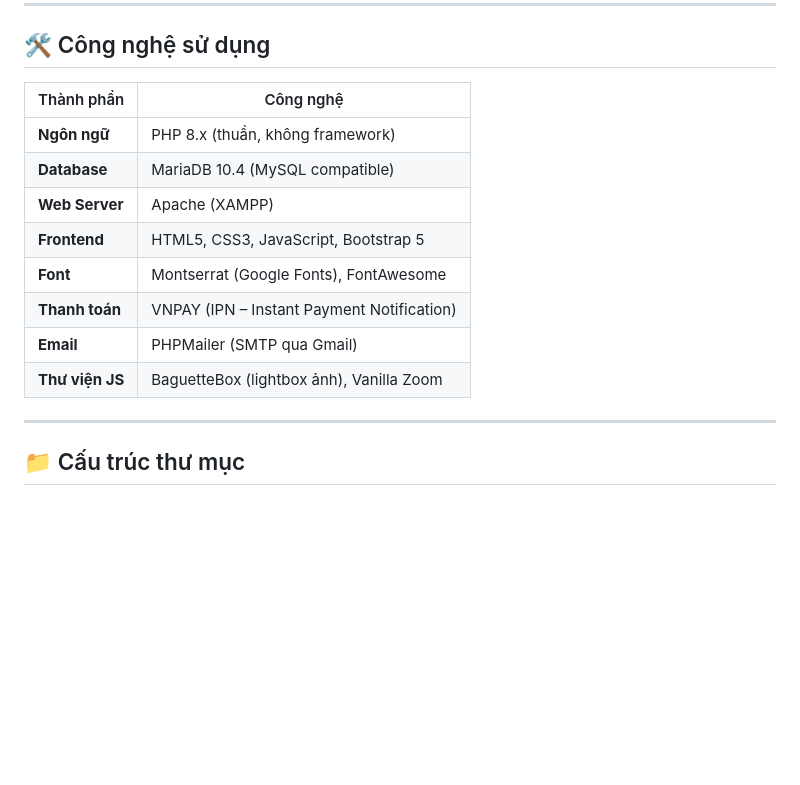
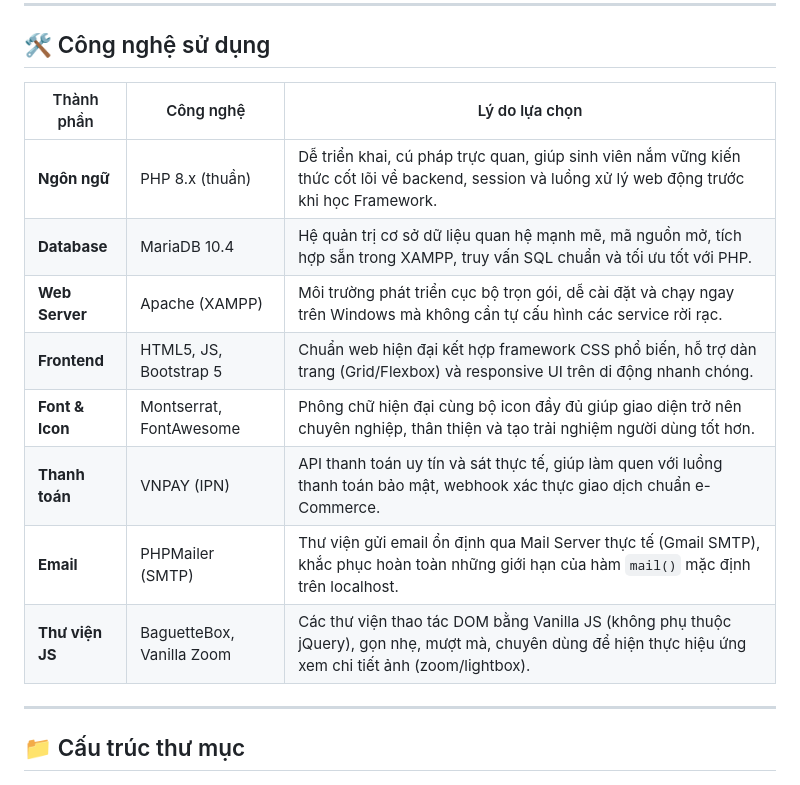
Before and after one commit to Ennela/Web-PHP, a Markdown page: README.md, the part around the change. GitHub-like rendering; blank space fills up the shorter version.

Commit message:
docs: cập nhật README với mô tả hệ thống chi tiết

```diff
--- a/README.md
+++ b/README.md
@@ -30,16 +30,16 @@ Dự án môn học xây dựng một website bán giày thể thao fullstack v
 
 ## 🛠 Công nghệ sử dụng
 
-| Thành phần      | Công nghệ                                         |
-| --------------- | -------------------------------------------------- |
-| **Ngôn ngữ**    | PHP 8.x (thuần, không framework)                   |
-| **Database**    | MariaDB 10.4 (MySQL compatible)                    |
-| **Web Server**  | Apache (XAMPP)                                     |
-| **Frontend**    | HTML5, CSS3, JavaScript, Bootstrap 5               |
-| **Font**        | Montserrat (Google Fonts), FontAwesome              |
-| **Thanh toán**  | VNPAY (IPN – Instant Payment Notification)         |
-| **Email**       | PHPMailer (SMTP qua Gmail)                         |
-| **Thư viện JS** | BaguetteBox (lightbox ảnh), Vanilla Zoom            |
+| Thành phần      | Công nghệ | Lý do lựa chọn |
+| --------------- | --------- | -------------- |
+| **Ngôn ngữ**    | PHP 8.x (thuần) | Dễ triển khai, cú pháp trực quan, giúp sinh viên nắm vững kiến thức cốt lõi về backend, session và luồng xử lý web động trước khi học Framework. |
+| **Database**    | MariaDB 10.4 | Hệ quản trị cơ sở dữ liệu quan hệ mạnh mẽ, mã nguồn mở, tích hợp sẵn trong XAMPP, truy vấn SQL chuẩn và tối ưu tốt với PHP. |
+| **Web Server**  | Apache (XAMPP) | Môi trường phát triển cục bộ trọn gói, dễ cài đặt và chạy ngay trên Windows mà không cần tự cấu hình các service rời rạc. |
+| **Frontend**    | HTML5, JS, Bootstrap 5 | Chuẩn web hiện đại kết hợp framework CSS phổ biến, hỗ trợ dàn trang (Grid/Flexbox) và responsive UI trên di động nhanh chóng. |
+| **Font & Icon** | Montserrat, FontAwesome | Phông chữ hiện đại cùng bộ icon đầy đủ giúp giao diện trở nên chuyên nghiệp, thân thiện và tạo trải nghiệm người dùng tốt hơn. |
+| **Thanh toán**  | VNPAY (IPN) | API thanh toán uy tín và sát thực tế, giúp làm quen với luồng thanh toán bảo mật, webhook xác thực giao dịch chuẩn e-Commerce. |
+| **Email**       | PHPMailer (SMTP) | Thư viện gửi email ổn định qua Mail Server thực tế (Gmail SMTP), khắc phục hoàn toàn những giới hạn của hàm `mail()` mặc định trên localhost. |
+| **Thư viện JS** | BaguetteBox, Vanilla Zoom | Các thư viện thao tác DOM bằng Vanilla JS (không phụ thuộc jQuery), gọn nhẹ, mượt mà, chuyên dùng để hiện thực hiệu ứng xem chi tiết ảnh (zoom/lightbox). |
 
 ---
 
```
